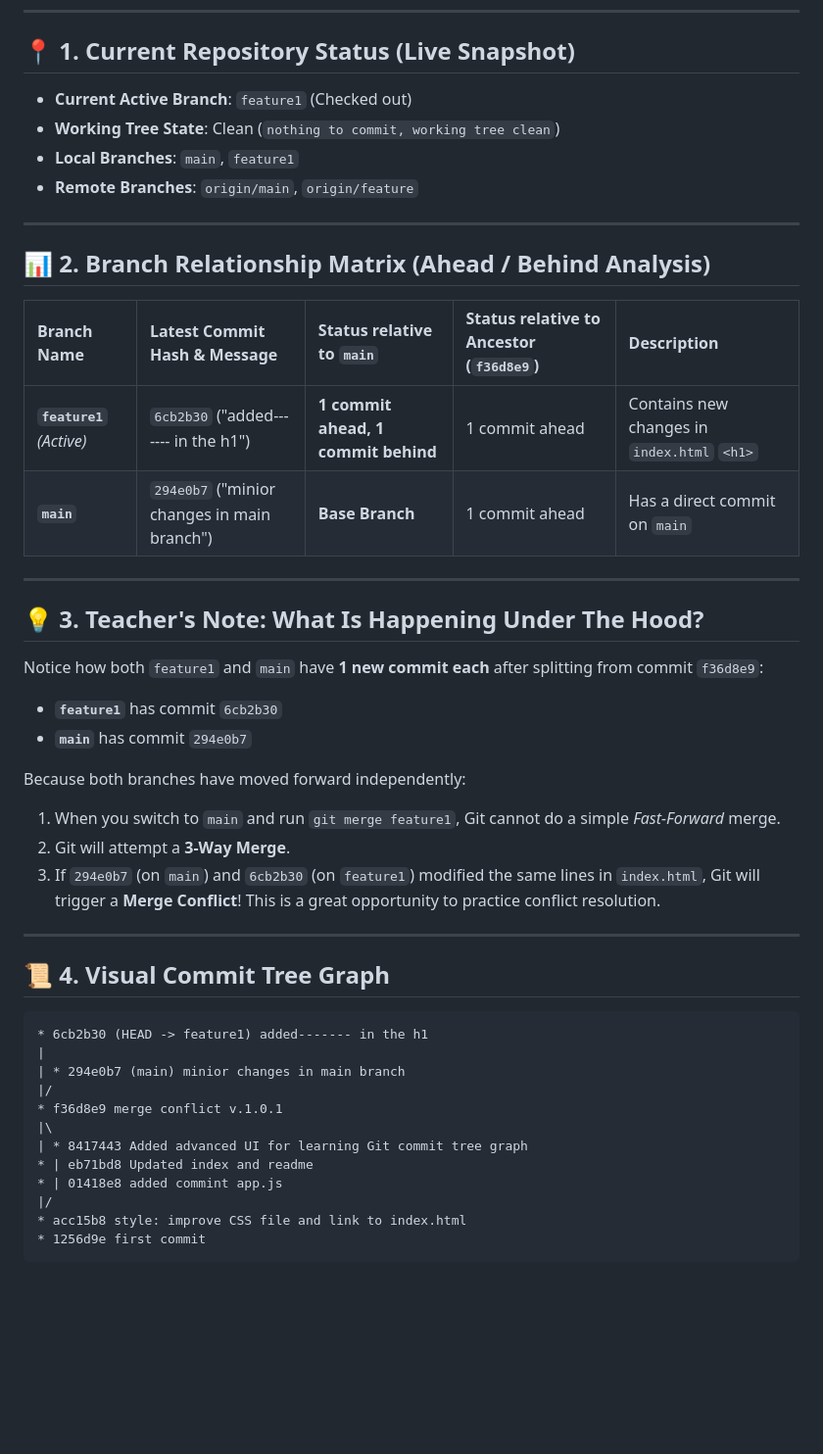
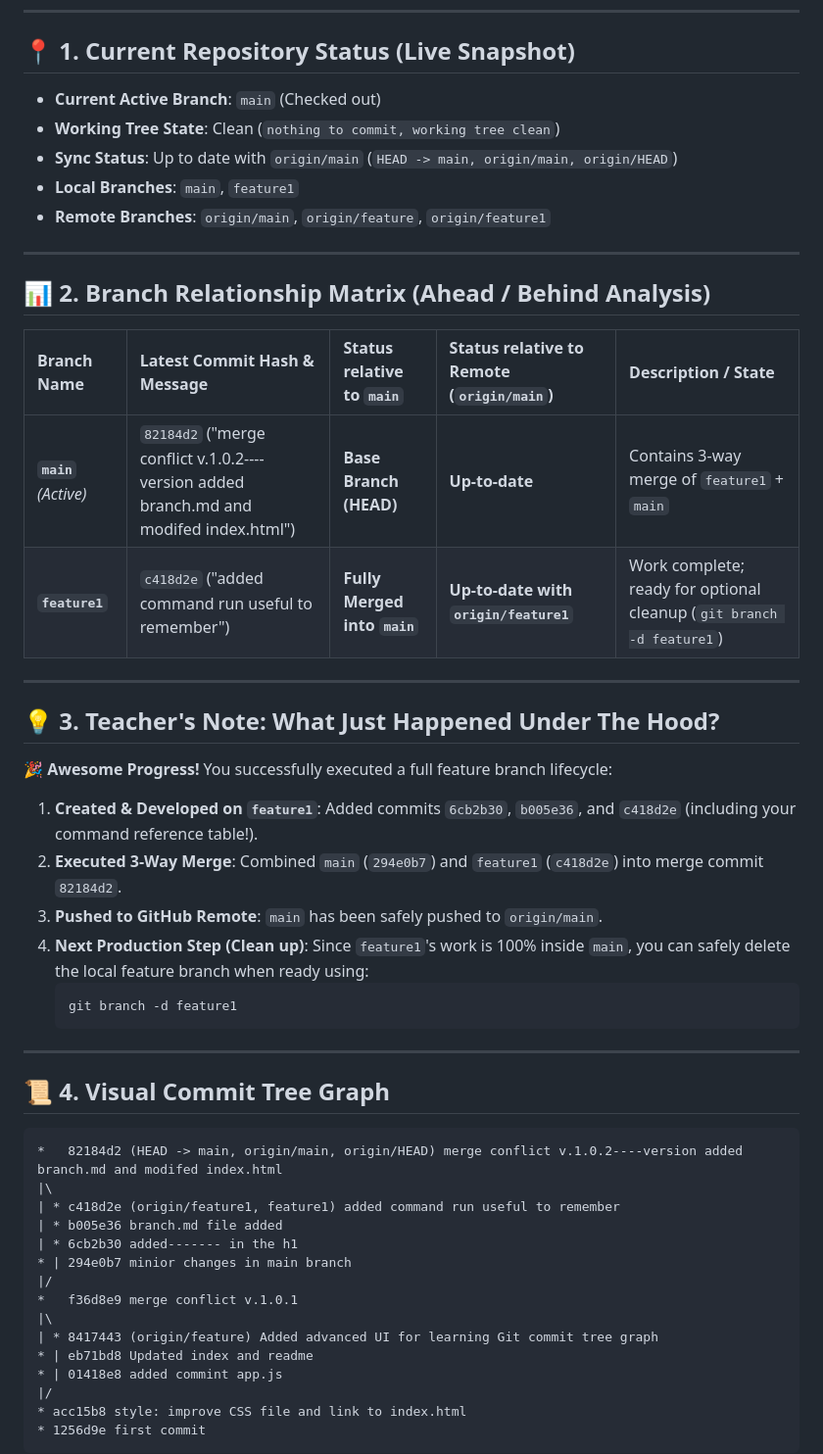
Before and after one commit to Abhijayshah/git-branches, a Markdown page: branch.md, the part around one of its changes. Shown at 98% size. GitHub-like rendering; blank space fills up the shorter version.

Commit message:
added some line to branch.md - made chnaegs in branch treee

````diff
--- a/branch.md
+++ b/branch.md
@@ -7,46 +7,50 @@
 
 ## 📍 1. Current Repository Status (Live Snapshot)
 
-- **Current Active Branch**: `feature1` (Checked out)
+- **Current Active Branch**: `main` (Checked out)
 - **Working Tree State**: Clean (`nothing to commit, working tree clean`)
+- **Sync Status**: Up to date with `origin/main` (`HEAD -> main, origin/main, origin/HEAD`)
 - **Local Branches**: `main`, `feature1`
-- **Remote Branches**: `origin/main`, `origin/feature`
+- **Remote Branches**: `origin/main`, `origin/feature`, `origin/feature1`
 
 ---
 
 ## 📊 2. Branch Relationship Matrix (Ahead / Behind Analysis)
 
-| Branch Name | Latest Commit Hash & Message | Status relative to `main` | Status relative to Ancestor (`f36d8e9`) | Description |
+| Branch Name | Latest Commit Hash & Message | Status relative to `main` | Status relative to Remote (`origin/main`) | Description / State |
 | :--- | :--- | :--- | :--- | :--- |
-| **`feature1`** *(Active)* | `6cb2b30` ("added------- in the h1") | **1 commit ahead, 1 commit behind** | 1 commit ahead | Contains new changes in `index.html` `<h1>` |
-| **`main`** | `294e0b7` ("minior changes in main branch") | **Base Branch** | 1 commit ahead | Has a direct commit on `main` |
+| **`main`** *(Active)* | `82184d2` ("merge conflict v.1.0.2----version added branch.md and modifed index.html") | **Base Branch (HEAD)** | **Up-to-date** | Contains 3-way merge of `feature1` + `main` |
+| **`feature1`** | `c418d2e` ("added command run useful to remember") | **Fully Merged into `main`** | **Up-to-date with `origin/feature1`** | Work complete; ready for optional cleanup (`git branch -d feature1`) |
 
 ---
 
-## 💡 3. Teacher's Note: What Is Happening Under The Hood?
+## 💡 3. Teacher's Note: What Just Happened Under The Hood?
 
-Notice how both `feature1` and `main` have **1 new commit each** after splitting from commit `f36d8e9`:
+🎉 **Awesome Progress!** You successfully executed a full feature branch lifecycle:
 
-- **`feature1`** has commit `6cb2b30`
-- **`main`** has commit `294e0b7`
-
-Because both branches have moved forward independently:
-1. When you switch to `main` and run `git merge feature1`, Git cannot do a simple *Fast-Forward* merge.
-2. Git will attempt a **3-Way Merge**.
-3. If `294e0b7` (on `main`) and `6cb2b30` (on `feature1`) modified the same lines in `index.html`, Git will trigger a **Merge Conflict**! This is a great opportunity to practice conflict resolution.
+1. **Created & Developed on `feature1`**: Added commits `6cb2b30`, `b005e36`, and `c418d2e` (including your command reference table!).
+2. **Executed 3-Way Merge**: Combined `main` (`294e0b7`) and `feature1` (`c418d2e`) into merge commit `82184d2`.
+3. **Pushed to GitHub Remote**: `main` has been safely pushed to `origin/main`.
+4. **Next Production Step (Clean up)**: Since `feature1`'s work is 100% inside `main`, you can safely delete the local feature branch when ready using:
+   ```bash
+   git branch -d feature1
+   ```
 
 ---
 
 ## 📜 4. Visual Commit Tree Graph
 
 ```text
-* 6cb2b30 (HEAD -> feature1) added------- in the h1
-|
-| * 294e0b7 (main) minior changes in main branch
+*   82184d2 (HEAD -> main, origin/main, origin/HEAD) merge conflict v.1.0.2----version added branch.md and modifed index.html
+|\
+| * c418d2e (origin/feature1, feature1) added command run useful to remember
+| * b005e36 branch.md file added
+| * 6cb2b30 added------- in the h1
+* | 294e0b7 minior changes in main branch
 |/
-* f36d8e9 merge conflict v.1.0.1
+*   f36d8e9 merge conflict v.1.0.1
 |\
-| * 8417443 Added advanced UI for learning Git commit tree graph
+| * 8417443 (origin/feature) Added advanced UI for learning Git commit tree graph
 * | eb71bd8 Updated index and readme
 * | 01418e8 added commint app.js
 |/
````
Also changed, not shown: other parts of branch.md (+21 -12 lines).
